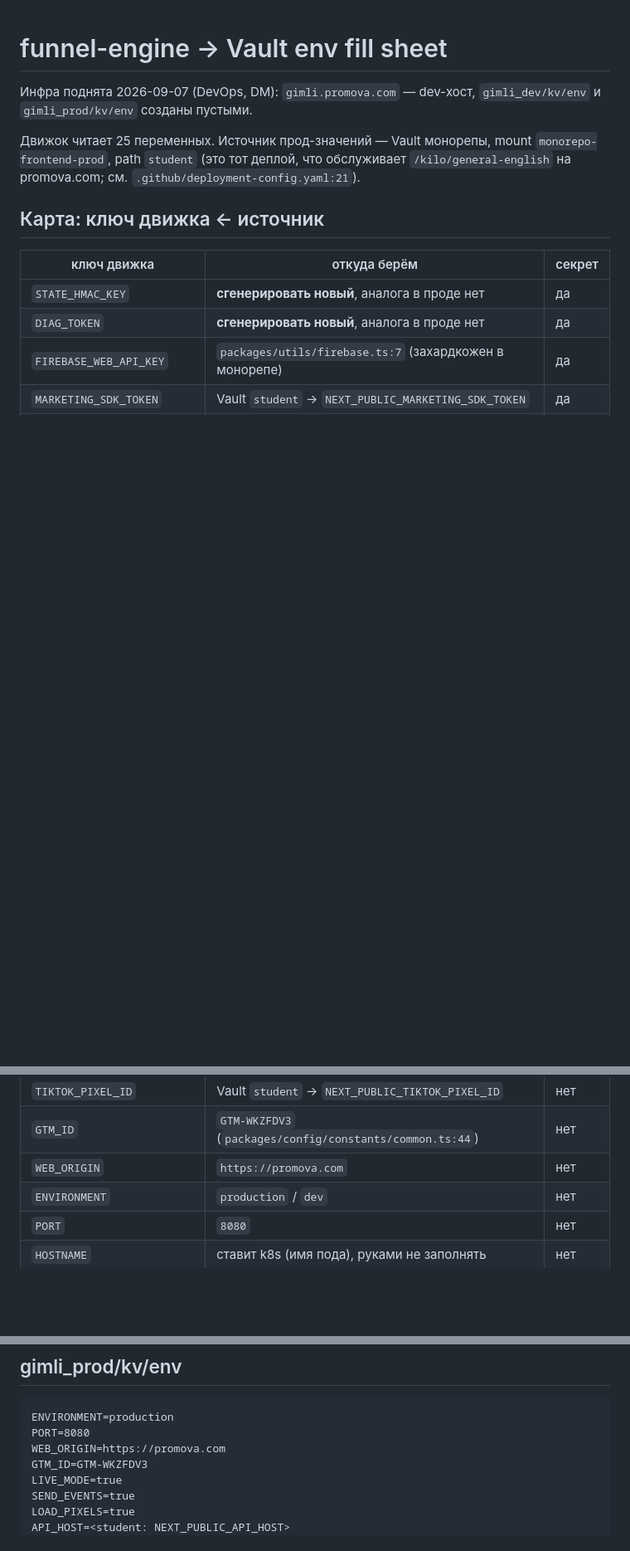
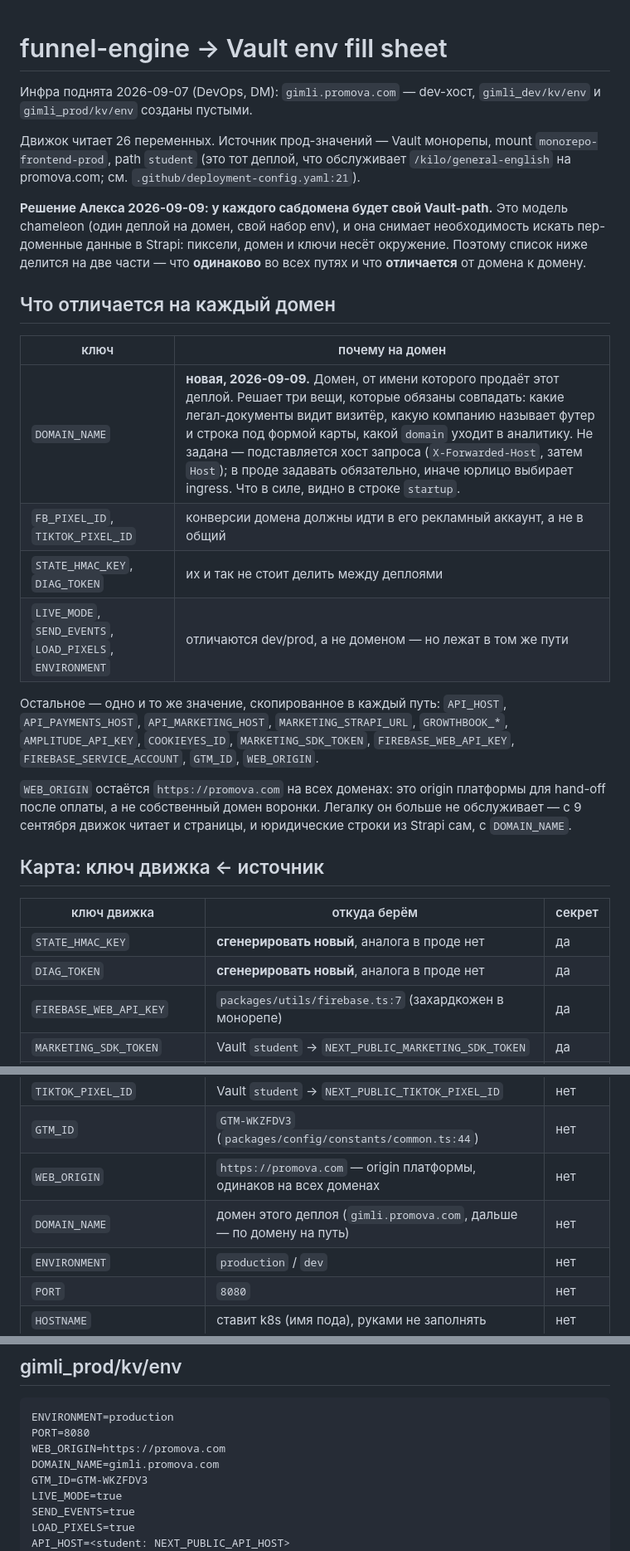
Before and after one commit to ouvarov/claude_agents, a Markdown page: plans/funnel-engine-vault-env.md, 3 parts joined by grey strips. Shown at 83% size. Drawn GitHub-style; blank space fills up the shorter version.

```diff
--- a/plans/funnel-engine-vault-env.md
+++ b/plans/funnel-engine-vault-env.md
@@ -3,9 +3,34 @@
 Инфра поднята 2026-09-07 (DevOps, DM): `gimli.promova.com` — dev-хост,
 `gimli_dev/kv/env` и `gimli_prod/kv/env` созданы пустыми.
 
-Движок читает 25 переменных. Источник прод-значений — Vault монорепы,
+Движок читает 26 переменных. Источник прод-значений — Vault монорепы,
 mount `monorepo-frontend-prod`, path `student` (это тот деплой, что обслуживает
 `/kilo/general-english` на promova.com; см. `.github/deployment-config.yaml:21`).
+
+**Решение Алекса 2026-09-09: у каждого сабдомена будет свой Vault-path.** Это
+модель chameleon (один деплой на домен, свой набор env), и она снимает
+необходимость искать пер-доменные данные в Strapi: пиксели, домен и ключи
+несёт окружение. Поэтому список ниже делится на две части — что **одинаково**
+во всех путях и что **отличается** от домена к домену.
+
+## Что отличается на каждый домен
+
+| ключ | почему на домен |
+|---|---|
+| `DOMAIN_NAME` | **новая, 2026-09-09.** Домен, от имени которого продаёт этот деплой. Решает три вещи, которые обязаны совпадать: какие легал-документы видит визитёр, какую компанию называет футер и строка под формой карты, какой `domain` уходит в аналитику. Не задана — подставляется хост запроса (`X-Forwarded-Host`, затем `Host`); в проде задавать обязательно, иначе юрлицо выбирает ingress. Что в силе, видно в строке `startup`. |
+| `FB_PIXEL_ID`, `TIKTOK_PIXEL_ID` | конверсии домена должны идти в его рекламный аккаунт, а не в общий |
+| `STATE_HMAC_KEY`, `DIAG_TOKEN` | их и так не стоит делить между деплоями |
+| `LIVE_MODE`, `SEND_EVENTS`, `LOAD_PIXELS`, `ENVIRONMENT` | отличаются dev/prod, а не доменом — но лежат в том же пути |
+
+Остальное — одно и то же значение, скопированное в каждый путь: `API_HOST`,
+`API_PAYMENTS_HOST`, `API_MARKETING_HOST`, `MARKETING_STRAPI_URL`,
+`GROWTHBOOK_*`, `AMPLITUDE_API_KEY`, `COOKIEYES_ID`, `MARKETING_SDK_TOKEN`,
+`FIREBASE_WEB_API_KEY`, `FIREBASE_SERVICE_ACCOUNT`, `GTM_ID`, `WEB_ORIGIN`.
+
+`WEB_ORIGIN` остаётся `https://promova.com` на всех доменах: это origin
+платформы для hand-off после оплаты, а не собственный домен воронки. Легалку он
+больше не обслуживает — с 9 сентября движок читает и страницы, и юридические
+строки из Strapi сам, с `DOMAIN_NAME`.
 
 ## Карта: ключ движка ← источник
 
@@ -27,7 +52,8 @@ mount `monorepo-frontend-prod`, path `student` (это тот деплой, чт
 | `FB_PIXEL_ID` | Vault `student` → `NEXT_PUBLIC_FB_PIXEL_ID` | нет |
 | `TIKTOK_PIXEL_ID` | Vault `student` → `NEXT_PUBLIC_TIKTOK_PIXEL_ID` | нет |
 | `GTM_ID` | `GTM-WKZFDV3` (`packages/config/constants/common.ts:44`) | нет |
-| `WEB_ORIGIN` | `https://promova.com` | нет |
+| `WEB_ORIGIN` | `https://promova.com` — origin платформы, одинаков на всех доменах | нет |
+| `DOMAIN_NAME` | домен этого деплоя (`gimli.promova.com`, дальше — по домену на путь) | нет |
 | `ENVIRONMENT` | `production` / `dev` | нет |
 | `PORT` | `8080` | нет |
 | `HOSTNAME` | ставит k8s (имя пода), руками не заполнять | нет |
@@ -54,6 +80,7 @@ openssl rand -hex 24      # DIAG_TOKEN
 ENVIRONMENT=production
 PORT=8080
 WEB_ORIGIN=https://promova.com
+DOMAIN_NAME=gimli.promova.com
 GTM_ID=GTM-WKZFDV3
 LIVE_MODE=true
 SEND_EVENTS=true
```
Also changed, not shown: other parts of plans/funnel-engine-vault-env.md (+20 -0 lines).
